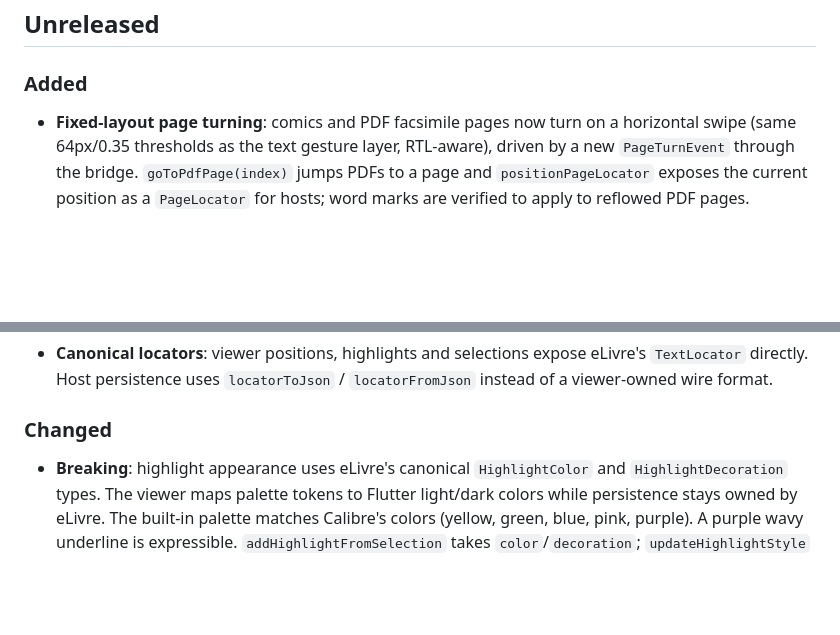
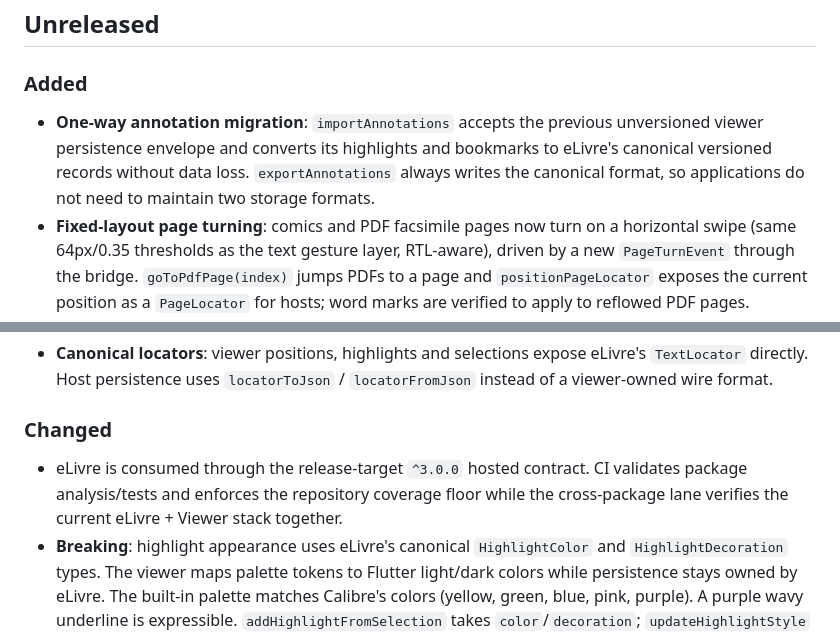
Before and after one commit to KaiqueFarias09/grimoire, a Markdown page: CHANGELOG.md, 2 parts joined by grey strips. GitHub-like rendering; blank space fills up the shorter version.

```diff
--- a/CHANGELOG.md
+++ b/CHANGELOG.md
@@ -2,6 +2,11 @@
 
 ### Added
 
+- **One-way annotation migration**: `importAnnotations` accepts the previous
+  unversioned viewer persistence envelope and converts its highlights and
+  bookmarks to eLivre's canonical versioned records without data loss.
+  `exportAnnotations` always writes the canonical format, so applications do
+  not need to maintain two storage formats.
 - **Fixed-layout page turning**: comics and PDF facsimile pages now
   turn on a horizontal swipe (same 64px/0.35 thresholds as the text
   gesture layer, RTL-aware), driven by a new `PageTurnEvent` through
@@ -140,6 +145,9 @@
 
 ### Changed
 
+- eLivre is consumed through the release-target `^3.0.0` hosted contract. CI validates
+  package analysis/tests and enforces the repository coverage floor while the
+  cross-package lane verifies the current eLivre + Viewer stack together.
 - **Breaking**: highlight appearance uses eLivre's canonical
   `HighlightColor` and `HighlightDecoration` types. The viewer maps
   palette tokens to Flutter light/dark colors while persistence stays
```
Also changed, not shown: README.md (+4 -0 lines).
